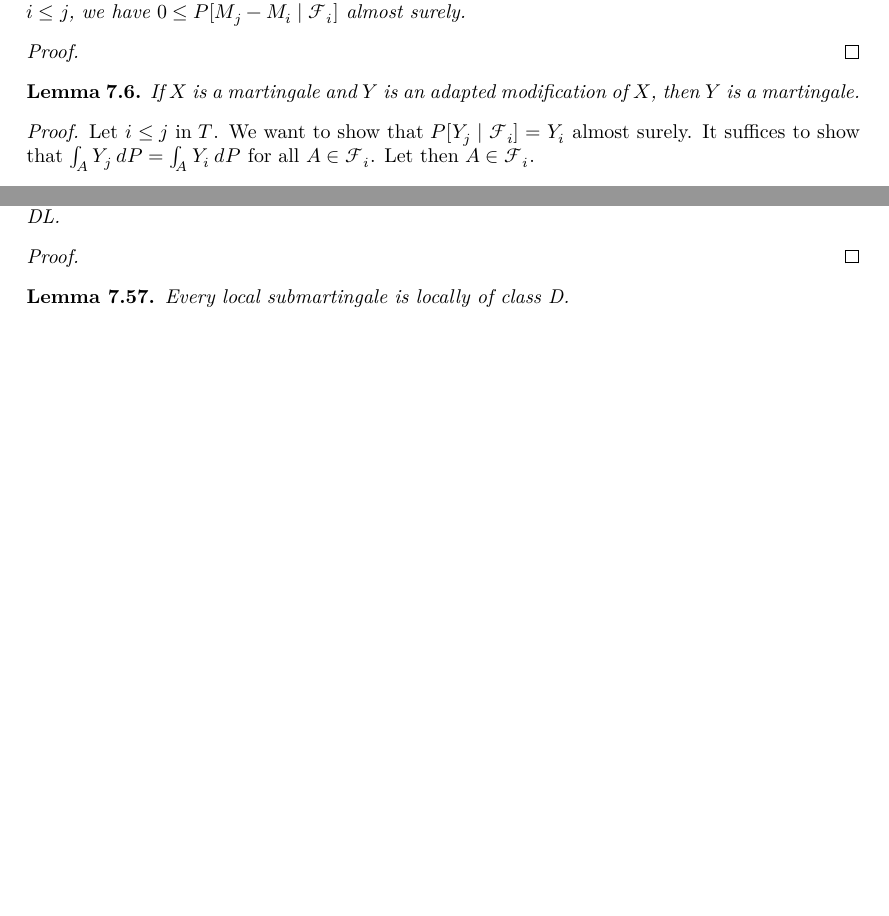
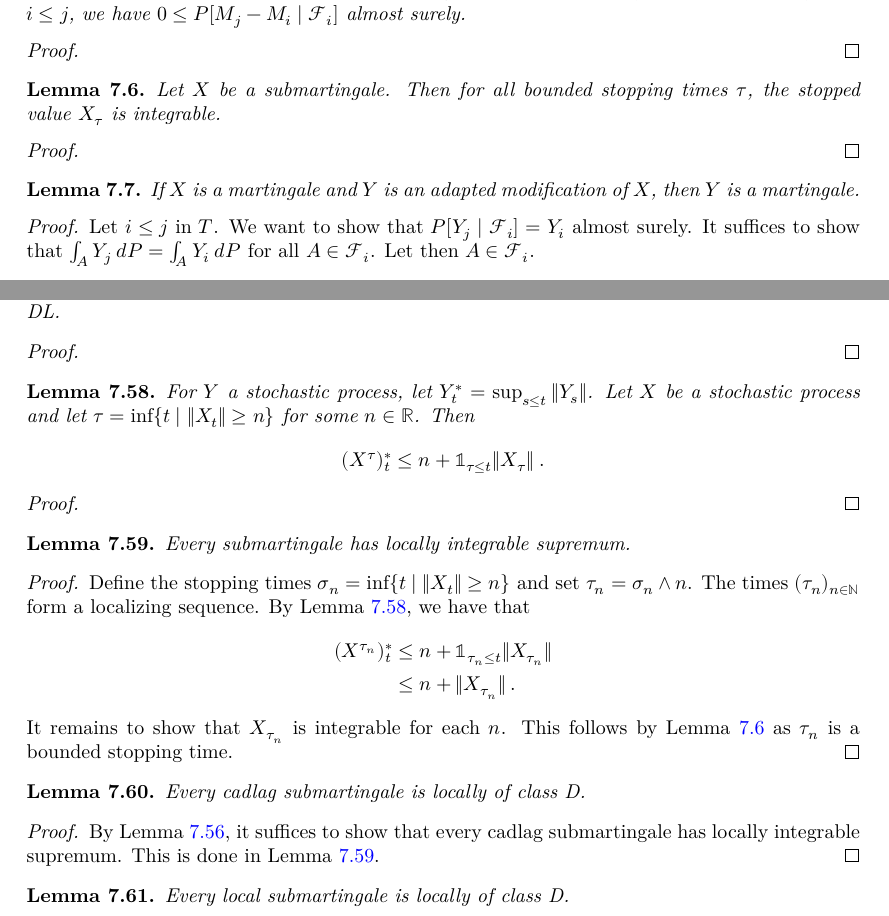
Before and after one commit to RemyDegenne/brownian-motion, a LaTeX thesis (blueprint/src/print.tex, which reads blueprint/src/chapters/filtration_martingale.tex): two parts of pages 45 and 52 of 73 before the commit and two parts of pages 45 and 52 of 74 after it, joined at a grey line, cut so that both start at the same text, the shorter picture padded with empty space. Compiled offline with XeLaTeX.

Commit message:
more blueprint

```diff
--- a/blueprint/src/chapters/filtration_martingale.tex
+++ b/blueprint/src/chapters/filtration_martingale.tex
@@ -44,6 +44,18 @@ Let $X$ be a real-valued submartingale with respect to a filtration $\mathcal{F}
 \end{lemma}
 
 \begin{proof}\mathlibok
+
+\end{proof}
+
+
+\begin{lemma}\label{lem:Submartingale.integrable_stoppedValue}
+  \uses{def:Submartingale, def:stoppedProcess}
+  \mathlibok
+  \lean{MeasureTheory.Submartingale.integrable_stoppedValue}
+Let $X$ be a submartingale. Then for all bounded stopping times $\tau$, the stopped value $X_\tau$ is integrable.
+\end{lemma}
+
+\begin{proof}\leanok
 
 \end{proof}
 
@@ -731,3 +744,52 @@ A cadlag adapted process is locally of class D if and only if it is locally of c
 \end{proof}
 
 
+\begin{lemma}\label{lem:sup_stoppedProcess_le}
+  \uses{def:stoppedProcess}
+For $Y$ a stochastic process, let $Y^*_t = \sup_{s \le t} \Vert Y_s \Vert$.
+Let $X$ be a stochastic process and let $\tau = \inf \{t \mid \Vert X_t \Vert \ge n\}$ for some $n \in \mathbb{R}$.
+Then
+\begin{align*}
+  (X^{\tau})^*_t
+  \le n + \mathbb{1}_{\tau \le t} \Vert X_{\tau} \Vert
+  \: .
+\end{align*}
+\end{lemma}
+
+\begin{proof}
+
+\end{proof}
+
+
+\begin{lemma}\label{lem:Submartingale.locallyIntegrableSup}
+  \uses{def:Submartingale, def:locallyIntegrableSup}
+Every submartingale has locally integrable supremum.
+\end{lemma}
+
+\begin{proof}
+  \uses{lem:sup_stoppedProcess_le, lem:Submartingale.integrable_stoppedValue}
+Define the stopping times $\sigma_n = \inf\{t \mid \Vert X_t \Vert \ge n\}$ and set $\tau_n = \sigma_n \wedge n$.
+The times $(\tau_n)_{n \in \mathbb{N}}$ form a localizing sequence.
+By Lemma~\ref{lem:sup_stoppedProcess_le}, we have that
+\begin{align*}
+  (X^{\tau_n})^*_t
+  & \le n + \mathbb{1}_{\tau_n \le t} \Vert X_{\tau_n} \Vert \\
+  & \le n + \Vert X_{\tau_n} \Vert
+  \: .
+\end{align*}
+It remains to show that $X_{\tau_n}$ is integrable for each $n$.
+This follows by Lemma~\ref{lem:Submartingale.integrable_stoppedValue} as $\tau_n$ is a bounded stopping time.
+\end{proof}
+
+
+
+\begin{lemma}\label{lem:Submartingale.locally_classD}
+  \uses{def:Submartingale, def:classD, def:locally}
+Every cadlag submartingale is locally of class D.
+\end{lemma}
+
+\begin{proof}
+  \uses{lem:Submartingale.locallyIntegrableSup, lem:locally_classD_iff_locallyIntegrableSup}
+By Lemma~\ref{lem:locally_classD_iff_locallyIntegrableSup}, it suffices to show that every cadlag submartingale has locally integrable supremum.
+This is done in Lemma~\ref{lem:Submartingale.locallyIntegrableSup}.
+\end{proof}
```
Also changed, not shown: blueprint/src/chapters/stochastic_integral.tex (+3 -2 lines), blueprint/src/chapters/filtration_martingale.tex (12 more changed lines), 1 other file.
